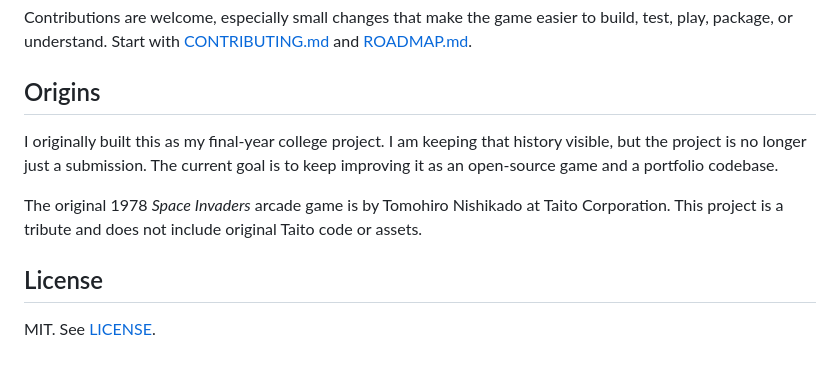
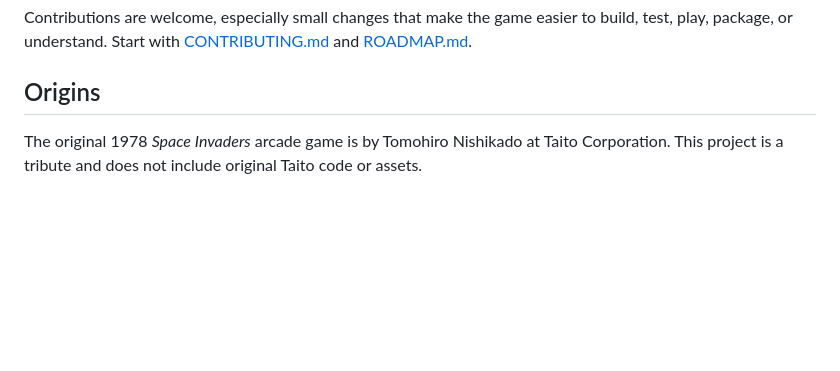
Before and after one commit to anuragya1/Space-Invaders, a Markdown page: README.md, the part around the change. Drawn GitHub-style; blank space fills up the shorter version.

Commit message:
fix: clean origins

```diff
--- a/README.md
+++ b/README.md
@@ -197,16 +197,6 @@ easier to build, test, play, package, or understand. Start with
 [CONTRIBUTING.md](CONTRIBUTING.md) and [ROADMAP.md](ROADMAP.md).
 
 ## Origins
-
-I originally built this as my final-year college project. I am keeping
-that history visible, but the project is no longer just a submission.
-The current goal is to keep improving it as an open-source game and a
-portfolio codebase.
-
 The original 1978 *Space Invaders* arcade game is by Tomohiro Nishikado
 at Taito Corporation. This project is a tribute and does not include
 original Taito code or assets.
-
-## License
-
-MIT. See [LICENSE](LICENSE).
```
